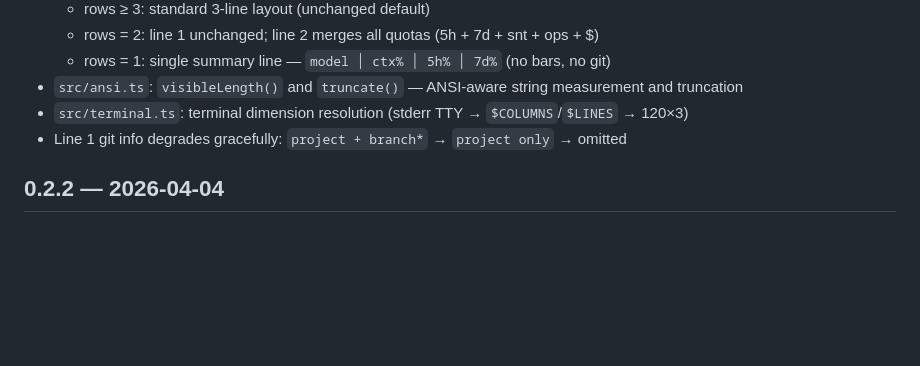
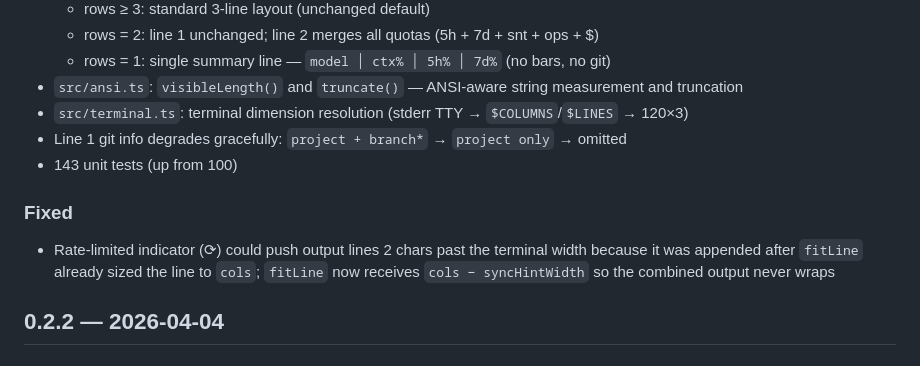
Before and after one commit to mmdemirbas/claude-quota, a Markdown page: CHANGELOG.md, the part around the change. Drawn GitHub-style; blank space fills up the shorter version.

Commit message:
Update CHANGELOG for unreleased adaptive rendering and syncHint fix
Co-Authored-By: Claude Sonnet 4.6 <noreply@anthropic.com>

```diff
--- a/CHANGELOG.md
+++ b/CHANGELOG.md
@@ -13,6 +13,12 @@
 - `src/ansi.ts`: `visibleLength()` and `truncate()` — ANSI-aware string measurement and truncation
 - `src/terminal.ts`: terminal dimension resolution (stderr TTY → `$COLUMNS`/`$LINES` → 120×3)
 - Line 1 git info degrades gracefully: `project + branch*` → `project only` → omitted
+- 143 unit tests (up from 100)
+
+### Fixed
+- Rate-limited indicator (⟳) could push output lines 2 chars past the terminal width because
+  it was appended after `fitLine` already sized the line to `cols`; `fitLine` now receives
+  `cols − syncHintWidth` so the combined output never wraps
 
 ## 0.2.2 — 2026-04-04
 
```
